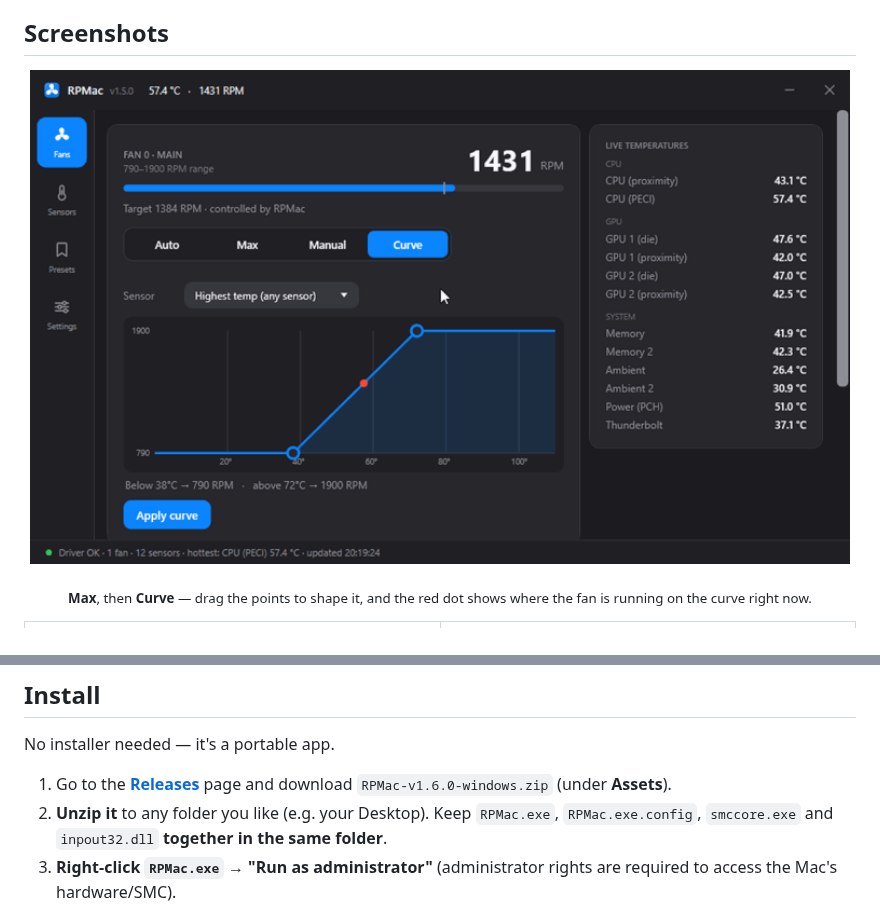
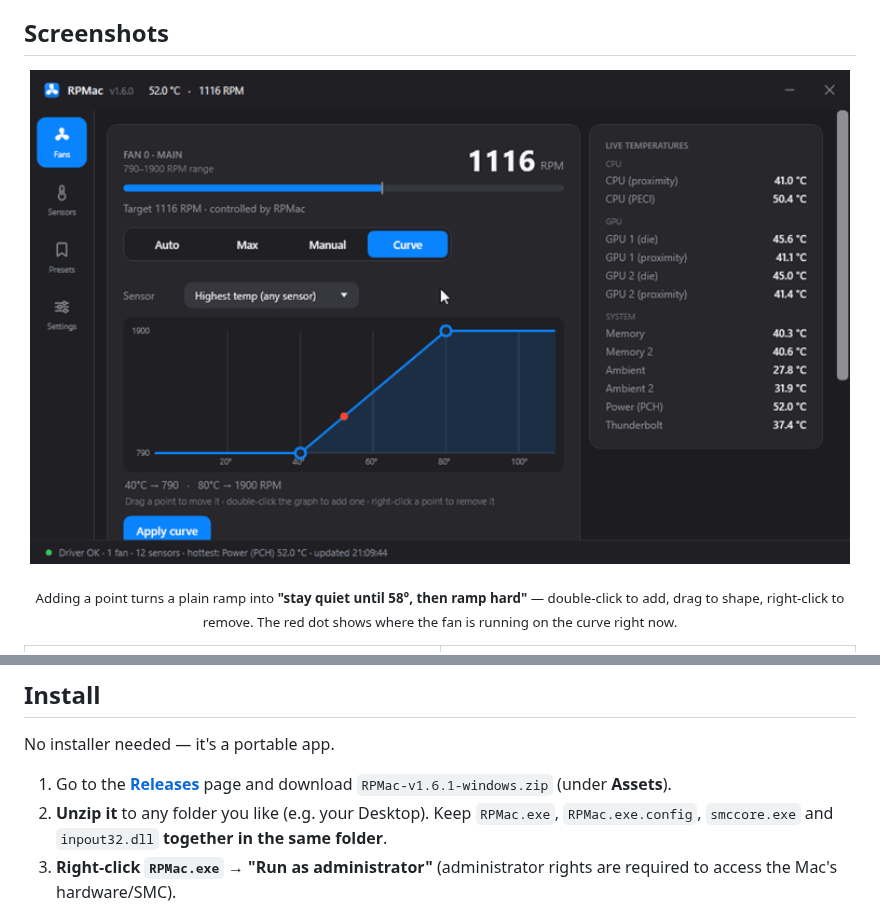
Before and after one commit to golirt1/RPMAC, a Markdown page: README.md, 2 parts joined by grey strips. Rendered like a GitHub page; pictures changed too: docs/screenshots/demo.gif.

```diff
--- a/README.md
+++ b/README.md
@@ -12,7 +12,7 @@ Designed as a lightweight, modern alternative to paid tools, RPMac includes **ha
   <img src="docs/screenshots/demo.gif" alt="RPMac in action — dragging the temperature curve and moving between pages" width="820">
 </p>
 <p align="center">
-  <sub><b>Max</b>, then <b>Curve</b> — drag the points to shape it, and the red dot shows where the fan is running on the curve right now.</sub>
+  <sub>Adding a point turns a plain ramp into <b>"stay quiet until 58°, then ramp hard"</b> — double-click to add, drag to shape, right-click to remove. The red dot shows where the fan is running on the curve right now.</sub>
 </p>
 
 <table>
@@ -79,7 +79,7 @@ Designed as a lightweight, modern alternative to paid tools, RPMac includes **ha
 ## Install
 No installer needed — it's a portable app.
 
-1. Go to the [**Releases**](https://github.com/golirt1/RPMAC/releases/latest) page and download `RPMac-v1.6.0-windows.zip` (under **Assets**).
+1. Go to the [**Releases**](https://github.com/golirt1/RPMAC/releases/latest) page and download `RPMac-v1.6.1-windows.zip` (under **Assets**).
 2. **Unzip it** to any folder you like (e.g. your Desktop). Keep `RPMac.exe`, `RPMac.exe.config`, `smccore.exe` and `inpout32.dll` **together in the same folder**.
 3. **Right-click `RPMac.exe` → "Run as administrator"** (administrator rights are required to access the Mac's hardware/SMC).
 4. Set each fan to **Auto / Max / a custom RPM**. Temperatures update live.
```
Also changed, not shown: RELEASE_NOTES.md (+13 -0 lines), 1 other file.
